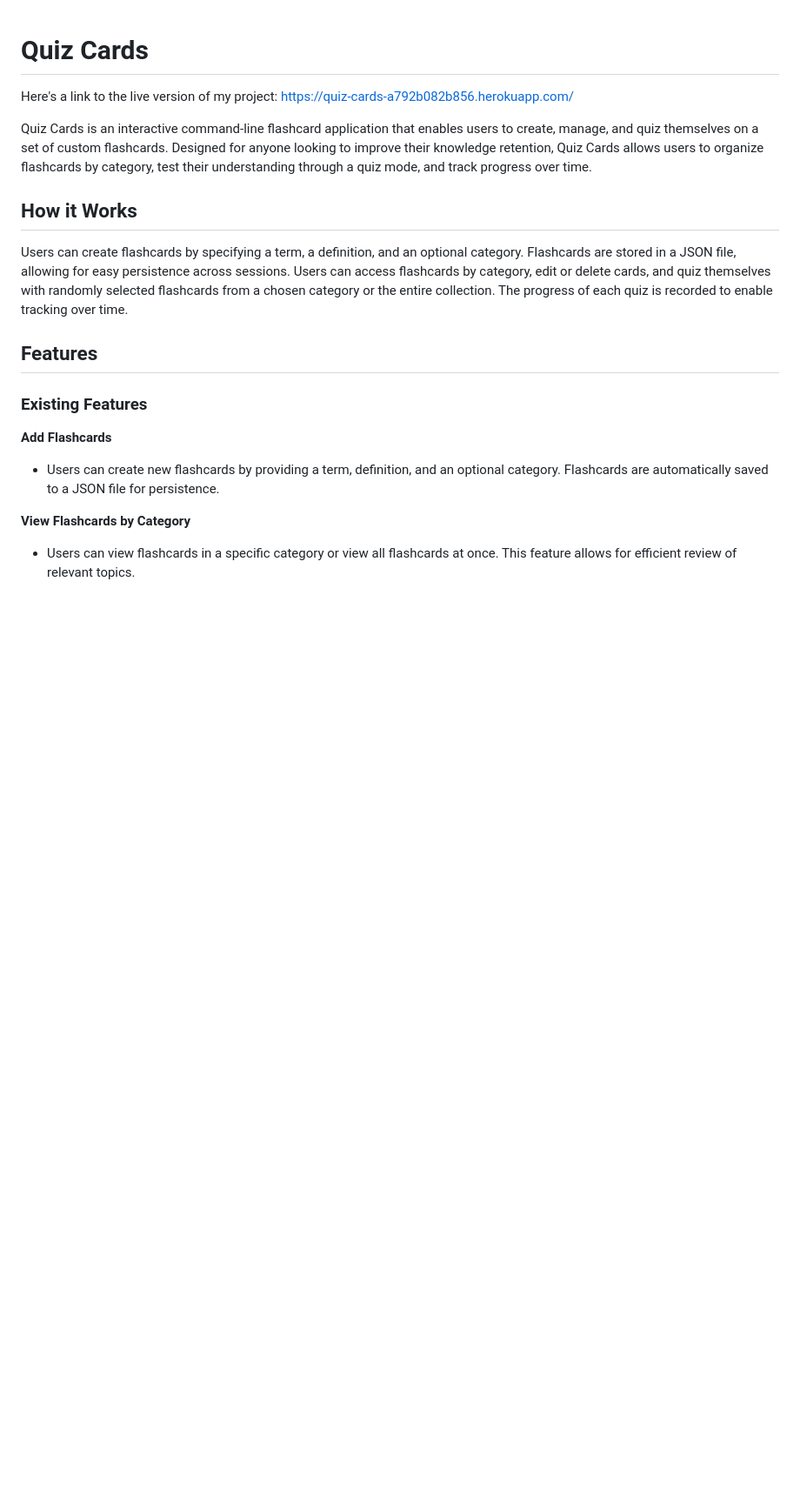
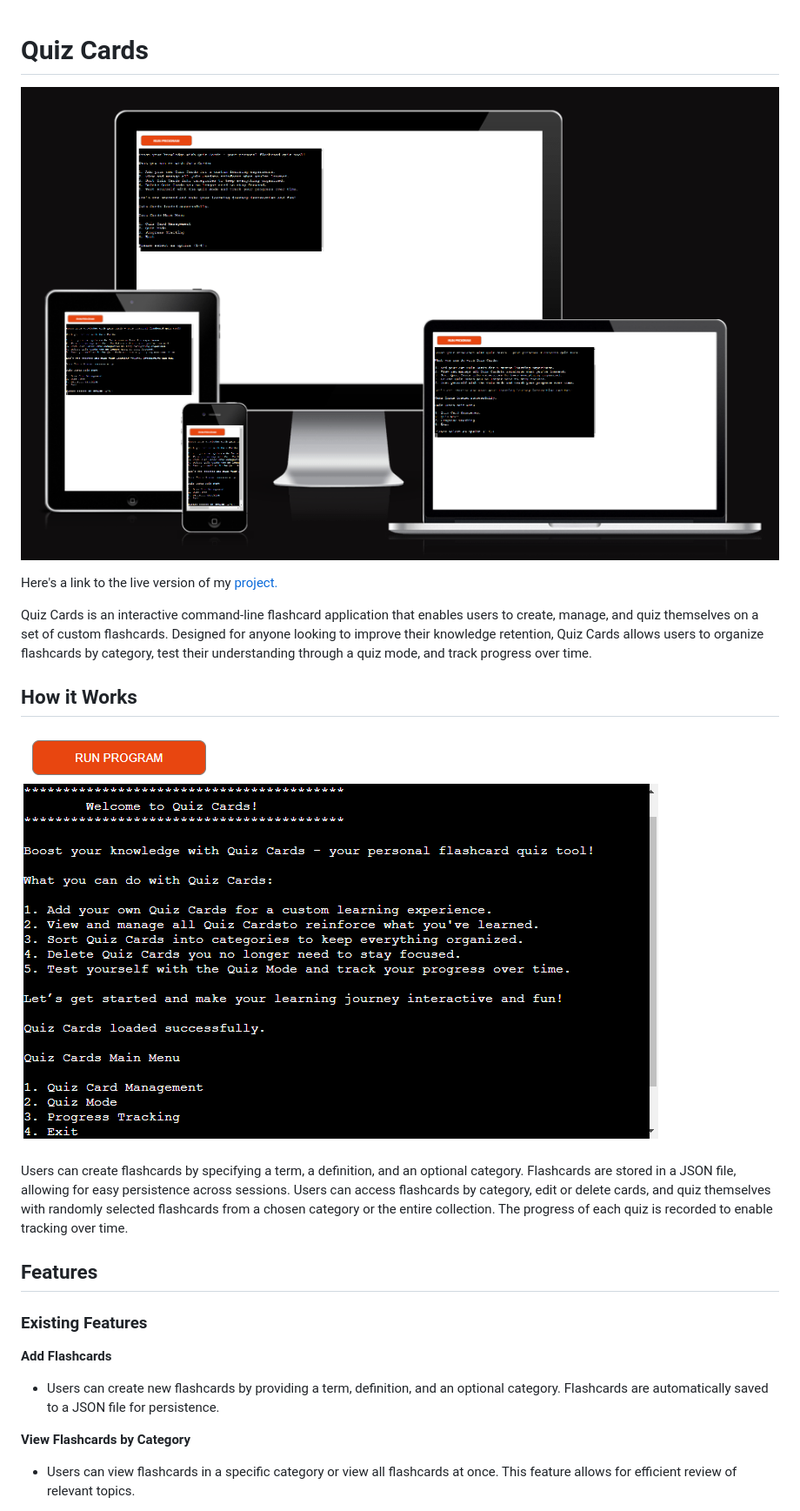
Before and after one commit to Merrick101/quiz-cards, a Markdown page: README.md, the part around the change. Shown: that part at 87% size. Rendered like a GitHub page; pictures changed too: images/quiz-cards-main-menu.PNG (added), images/quiz-cards-multi-view.PNG (added); blank space fills up the shorter version.

```diff
--- a/README.md
+++ b/README.md
@@ -1,10 +1,14 @@
 # Quiz Cards
 
-Here's a link to the live version of my project: https://quiz-cards-a792b082b856.herokuapp.com/
+![Quiz Cards Multi View](images/quiz-cards-multi-view.PNG)
+
+Here's a link to the live version of my [project.](https://quiz-cards-a792b082b856.herokuapp.com/)
 
 Quiz Cards is an interactive command-line flashcard application that enables users to create, manage, and quiz themselves on a set of custom flashcards. Designed for anyone looking to improve their knowledge retention, Quiz Cards allows users to organize flashcards by category, test their understanding through a quiz mode, and track progress over time.
 
 ## How it Works
+
+![Quiz Cards Main Menu](images/quiz-cards-main-menu.PNG)
 
 Users can create flashcards by specifying a term, a definition, and an optional category. Flashcards are stored in a JSON file, allowing for easy persistence across sessions. Users can access flashcards by category, edit or delete cards, and quiz themselves with randomly selected flashcards from a chosen category or the entire collection. The progress of each quiz is recorded to enable tracking over time.
 
```
Also changed, not shown: 1 other file.
